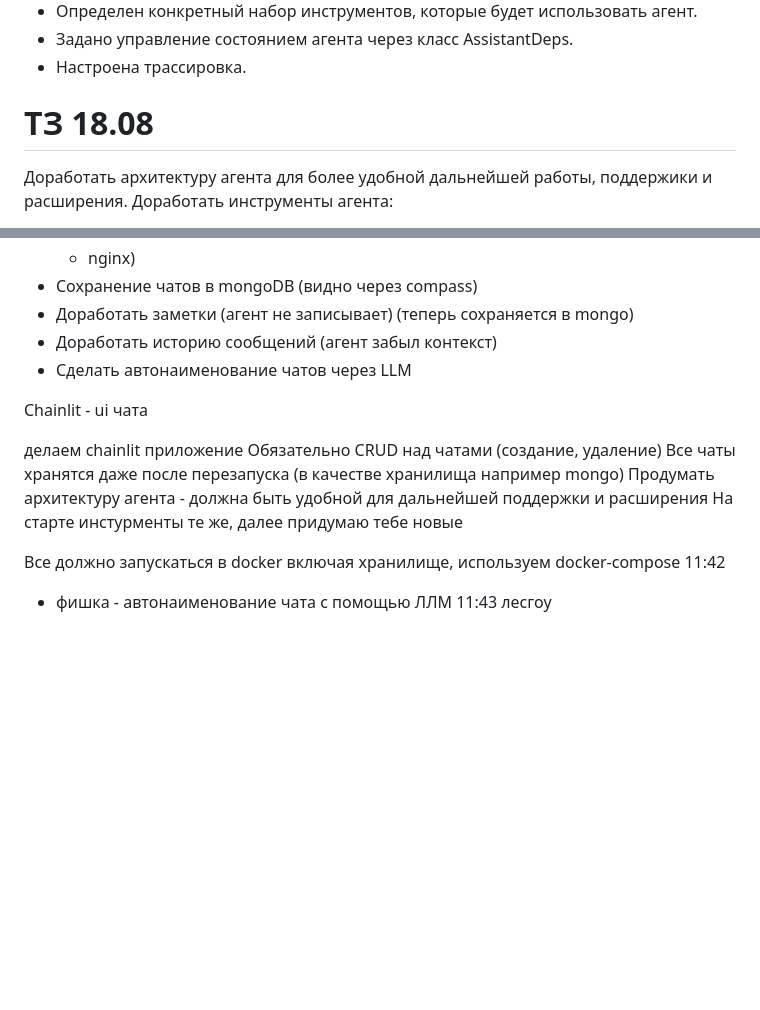
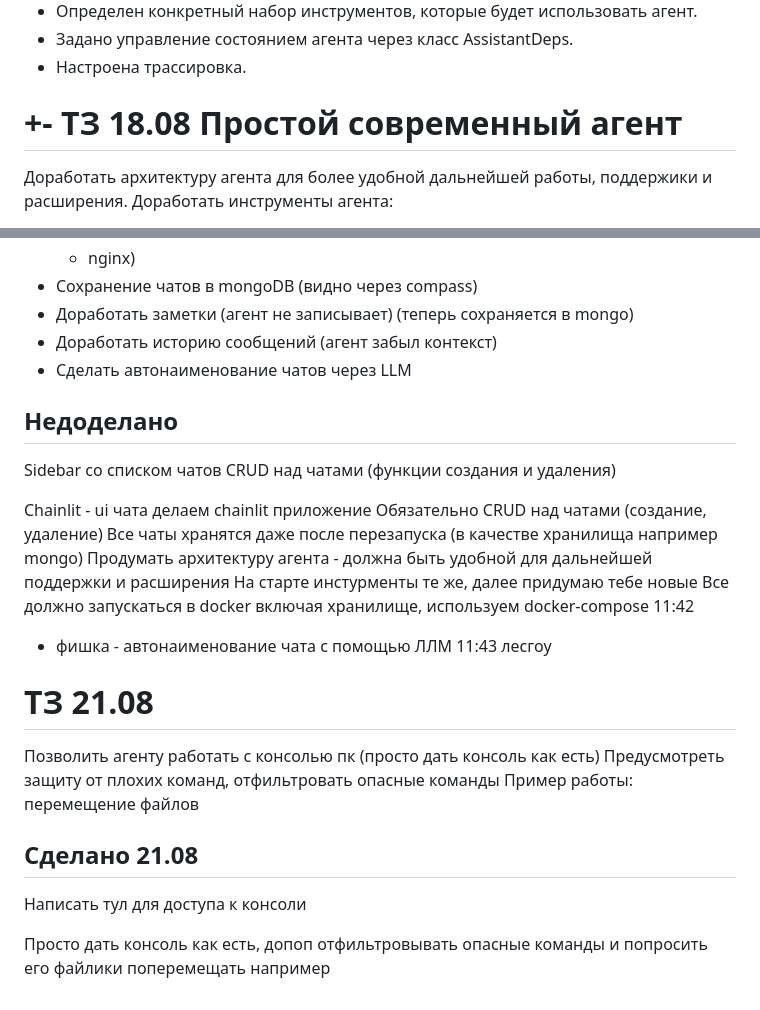
Before and after one commit to 4eburekus/myAgent, a Markdown page: ТЗ и разбор.md, 2 parts joined by grey strips. GitHub-like rendering; blank space fills up the shorter version.

Commit message:
Подведение итогов и новое задание

```diff
--- a/ТЗ и разбор.md
+++ b/ТЗ и разбор.md
@@ -62,7 +62,7 @@ Harness (обвязка) - это сам код и pydantic-ai. Она созд
 
 
 
-# ТЗ 18.08
+# +- ТЗ 18.08 Простой современный агент
 Доработать архитектуру агента для более удобной дальнейшей работы, поддержики и расширения.
 Доработать инструменты агента:
 - ошибка инструмента не должна грохать приложение, инструмент должен сообщить агенту об ошибке с помощью промта
@@ -94,23 +94,29 @@ Harness (обвязка) - это сам код и pydantic-ai. Она созд
 + Доработать заметки (агент не записывает) (теперь сохраняется в mongo)
 + Доработать историю сообщений (агент забыл контекст)
 + Сделать автонаименование чатов через LLM
-
-
-
-
-
-
+## Недоделано
+Sidebar со списком чатов
+CRUD над чатами (функции создания и удаления)
 
 Chainlit - ui чата
-
 делаем chainlit приложение
 Обязательно CRUD над чатами (создание, удаление)
 Все чаты хранятся даже после перезапуска (в качестве хранилища например mongo)
 Продумать архитектуру агента - должна быть удобной для дальнейшей поддержки и расширения
 На старте инстурменты те же, далее придумаю тебе новые
-
 Все должно запускаться в docker включая хранилище, используем docker-compose
 11:42
 + фишка - автонаименование чата с помощью ЛЛМ
 11:43
 лесгоу
+
+
+# ТЗ 21.08
+Позволить агенту работать с консолью пк (просто дать консоль как есть)
+Предусмотреть защиту от плохих команд, отфильтровать опасные команды
+Пример работы: перемещение файлов
+## Сделано 21.08
+Написать тул для доступа к консоли
+
+
+Просто дать консоль как есть, допоп отфильтровывать опасные команды и попросить его файлики поперемещать например
```
